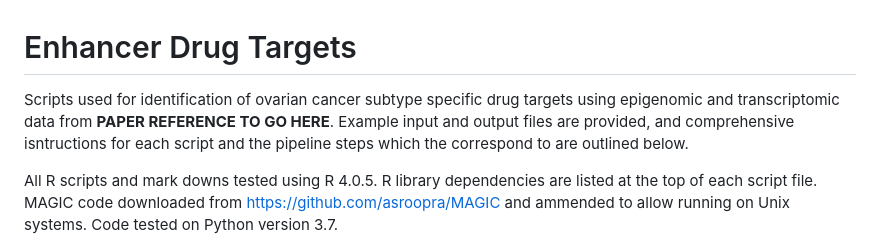
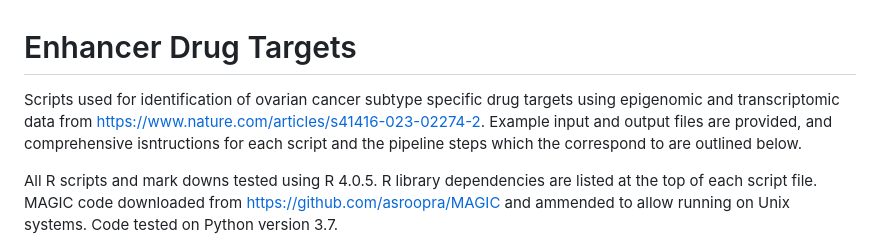
Before and after one commit to RBGOLab/Enhancer-drug-target-pipeline, a Markdown page: README.md, the part around the change. Rendered like a GitHub page.

Commit message:
Updated README to include paper reference

```diff
--- a/README.md
+++ b/README.md
@@ -1,5 +1,5 @@
 # Enhancer Drug Targets
-Scripts used for identification of ovarian cancer subtype specific drug targets using epigenomic and transcriptomic data from **PAPER REFERENCE TO GO HERE**. Example input and output files are provided, and comprehensive isntructions for each script and the pipeline steps which the correspond to are outlined below.
+Scripts used for identification of ovarian cancer subtype specific drug targets using epigenomic and transcriptomic data from https://www.nature.com/articles/s41416-023-02274-2. Example input and output files are provided, and comprehensive isntructions for each script and the pipeline steps which the correspond to are outlined below.
 
 All R scripts and mark downs tested using R 4.0.5. R library dependencies are listed at the top of each script file. MAGIC code downloaded from https://github.com/asroopra/MAGIC and ammended to allow running on Unix systems. Code tested on Python version 3.7.
 
```
